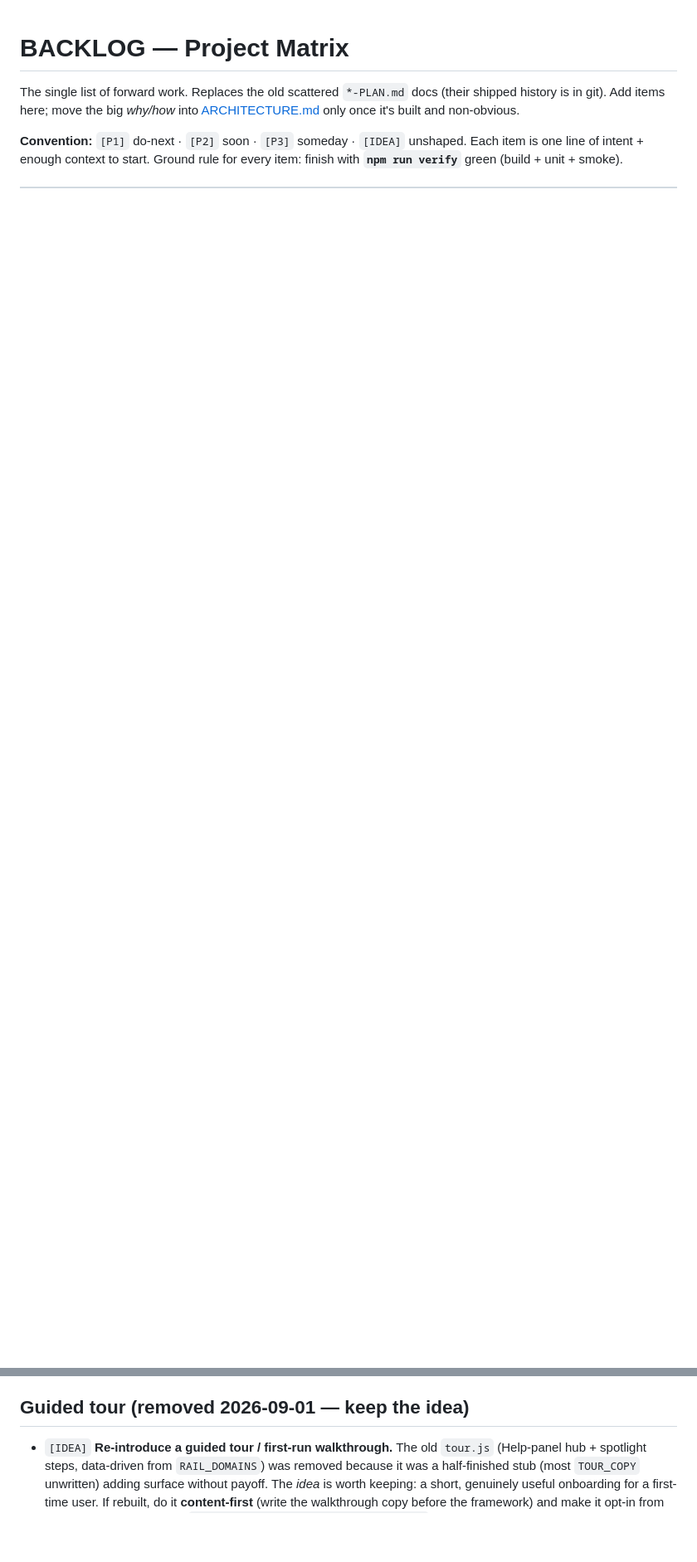
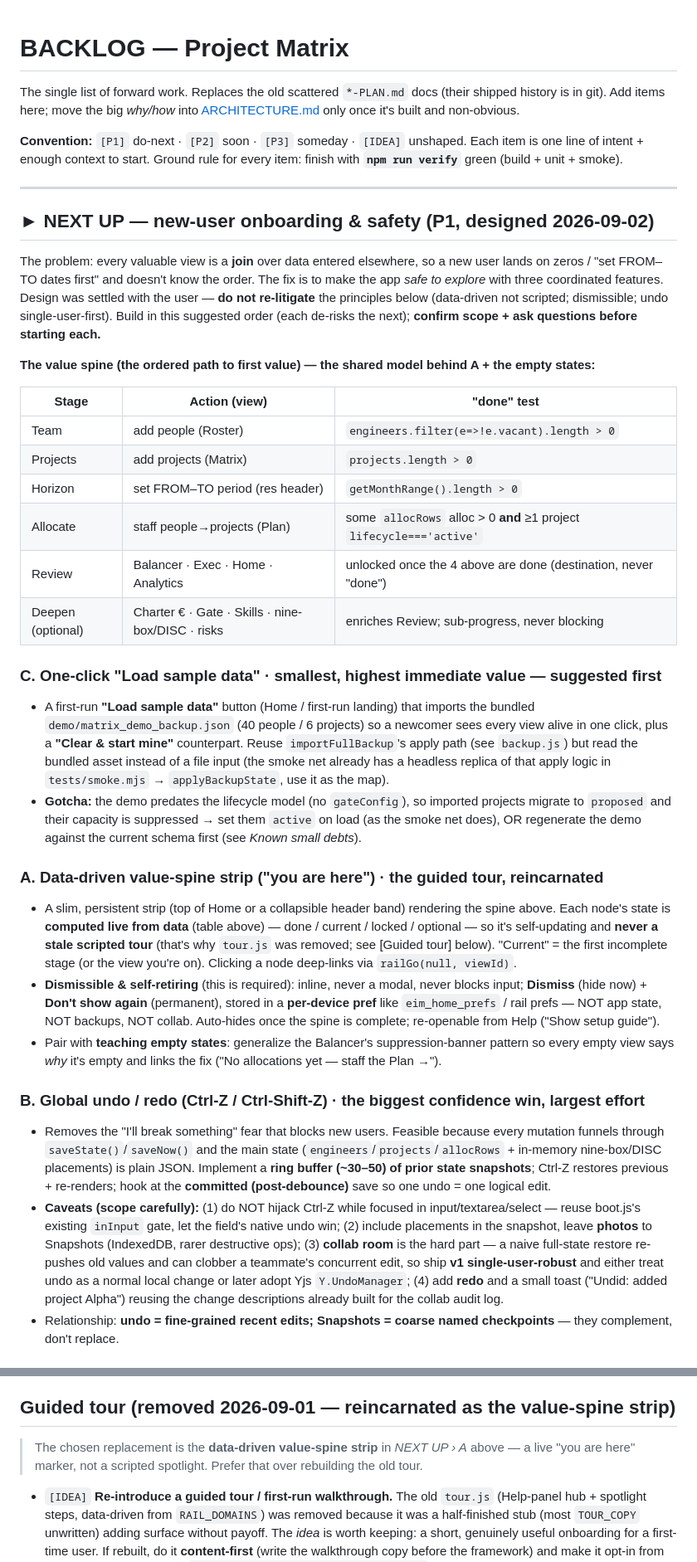
Before and after one commit to Asepsie/Matrix, a Markdown page: matrix/BACKLOG.md, 2 parts joined by grey strips. Shown at 83% size. GitHub-like rendering; blank space fills up the shorter version.

Commit message:
update doc for next session

```diff
--- a/matrix/BACKLOG.md
+++ b/matrix/BACKLOG.md
@@ -7,3 +7,64 @@ shipped history is in git). Add items here; move the big *why/how* into
 **Convention:** `[P1]` do-next · `[P2]` soon · `[P3]` someday · `[IDEA]` unshaped.
 Each item is one line of intent + enough context to start. Ground rule for every item:
 finish with **`npm run verify`** green (build + unit + smoke).
+
+---
+
+## ► NEXT UP — new-user onboarding & safety (P1, designed 2026-09-02)
+
+The problem: every valuable view is a **join** over data entered elsewhere, so a new user lands on
+zeros / "set FROM–TO dates first" and doesn't know the order. The fix is to make the app *safe to
+explore* with three coordinated features. Design was settled with the user — **do not re-litigate**
+the principles below (data-driven not scripted; dismissible; undo single-user-first). Build in this
+suggested order (each de-risks the next); **confirm scope + ask questions before starting each.**
+
+**The value spine (the ordered path to first value) — the shared model behind A + the empty states:**
+
+| Stage | Action (view) | "done" test |
+|-------|---------------|-------------|
+| Team | add people (Roster) | `engineers.filter(e=>!e.vacant).length > 0` |
+| Projects | add projects (Matrix) | `projects.length > 0` |
+| Horizon | set FROM–TO period (res header) | `getMonthRange().length > 0` |
+| Allocate | staff people→projects (Plan) | some `allocRows` alloc > 0 **and** ≥1 project `lifecycle==='active'` |
+| Review | Balancer · Exec · Home · Analytics | unlocked once the 4 above are done (destination, never "done") |
+| Deepen (optional) | Charter € · Gate · Skills · nine-box/DISC · risks | enriches Review; sub-progress, never blocking |
+
+### C. One-click "Load sample data"  ·  smallest, highest immediate value — suggested first
+- A first-run **"Load sample data"** button (Home / first-run landing) that imports the bundled
+  `demo/matrix_demo_backup.json` (40 people / 6 projects) so a newcomer sees every view alive in
+  one click, plus a **"Clear & start mine"** counterpart. Reuse `importFullBackup`'s apply path
+  (see `backup.js`) but read the bundled asset instead of a file input (the smoke net already has a
+  headless replica of that apply logic in `tests/smoke.mjs` → `applyBackupState`, use it as the map).
+- **Gotcha:** the demo predates the lifecycle model (no `gateConfig`), so imported projects migrate
+  to `proposed` and their capacity is suppressed → set them `active` on load (as the smoke net does),
+  OR regenerate the demo against the current schema first (see *Known small debts*).
+
+### A. Data-driven value-spine strip ("you are here")  ·  the guided tour, reincarnated
+- A slim, persistent strip (top of Home or a collapsible header band) rendering the spine above.
+  Each node's state is **computed live from data** (table above) — done / current / locked / optional
+  — so it's self-updating and **never a stale scripted tour** (that's why `tour.js` was removed; see
+  [Guided tour] below). "Current" = the first incomplete stage (or the view you're on). Clicking a
+  node deep-links via `railGo(null, viewId)`.
+- **Dismissible & self-retiring** (this is required): inline, never a modal, never blocks input;
+  **Dismiss** (hide now) + **Don't show again** (permanent), stored in a **per-device pref** like
+  `eim_home_prefs` / rail prefs — NOT app state, NOT backups, NOT collab. Auto-hides once the spine
+  is complete; re-openable from Help ("Show setup guide").
+- Pair with **teaching empty states**: generalize the Balancer's suppression-banner pattern so every
+  empty view says *why* it's empty and links the fix ("No allocations yet — staff the Plan →").
+
+### B. Global undo / redo (Ctrl-Z / Ctrl-Shift-Z)  ·  the biggest confidence win, largest effort
+- Removes the "I'll break something" fear that blocks new users. Feasible because every mutation
+  funnels through `saveState()`/`saveNow()` and the main state (`engineers`/`projects`/`allocRows` +
+  in-memory nine-box/DISC placements) is plain JSON. Implement a **ring buffer (~30–50) of prior
+  state snapshots**; Ctrl-Z restores previous + re-renders; hook at the **committed (post-debounce)**
+  save so one undo = one logical edit.
+- **Caveats (scope carefully):** (1) do NOT hijack Ctrl-Z while focused in input/textarea/select —
+  reuse boot.js's existing `inInput` gate, let the field's native undo win; (2) include placements in
+  the snapshot, leave **photos** to Snapshots (IndexedDB, rarer destructive ops); (3) **collab room**
+  is the hard part — a naive full-state restore re-pushes old values and can clobber a teammate's
+  concurrent edit, so ship **v1 single-user-robust** and either treat undo as a normal local change
+  or later adopt Yjs `Y.UndoManager`; (4) add **redo** and a small toast ("Undid: added project
+  Alpha") reusing the change descriptions already built for the collab audit log.
+- Relationship: **undo = fine-grained recent edits; Snapshots = coarse named checkpoints** — they
+  complement, don't replace.
+
@@ -38,7 +113,10 @@ seeds the realistic demo backup and covers every rail view + the ID card + every
   hard-fails on a `SyntaxError` (the smoke net caught this one via boot failure, but the build
   should too).
 
-## Guided tour (removed 2026-09-01 — keep the idea)
+## Guided tour (removed 2026-09-01 — reincarnated as the value-spine strip)
+
+> The chosen replacement is the **data-driven value-spine strip** in *NEXT UP › A* above — a
+> live "you are here" marker, not a scripted spotlight. Prefer that over rebuilding the old tour.
 
 - `[IDEA]` **Re-introduce a guided tour / first-run walkthrough.** The old `tour.js`
   (Help-panel hub + spotlight steps, data-driven from `RAIL_DOMAINS`) was removed because it was
```
Also changed, not shown: other parts of matrix/BACKLOG.md (+14 -0 lines).
